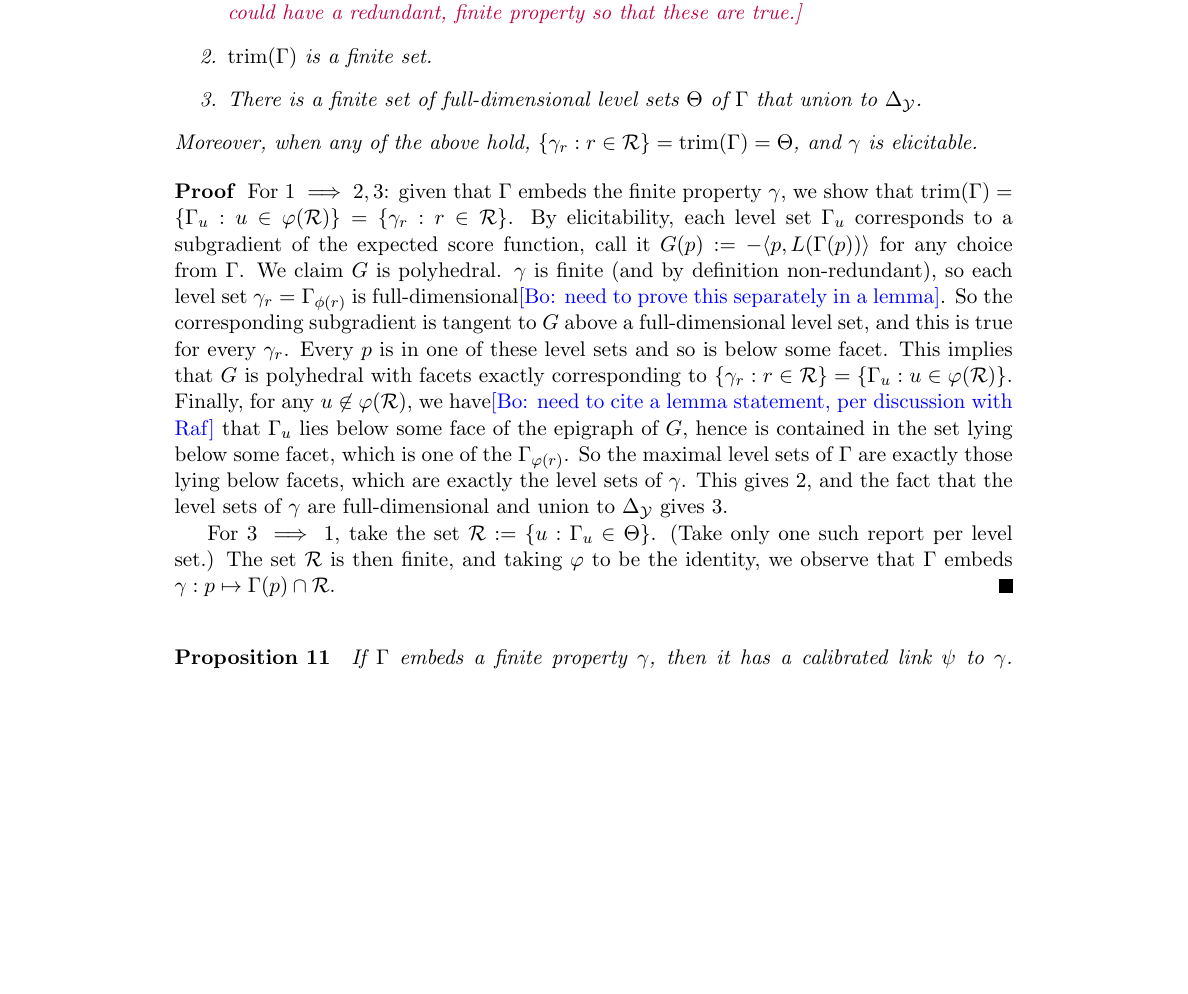
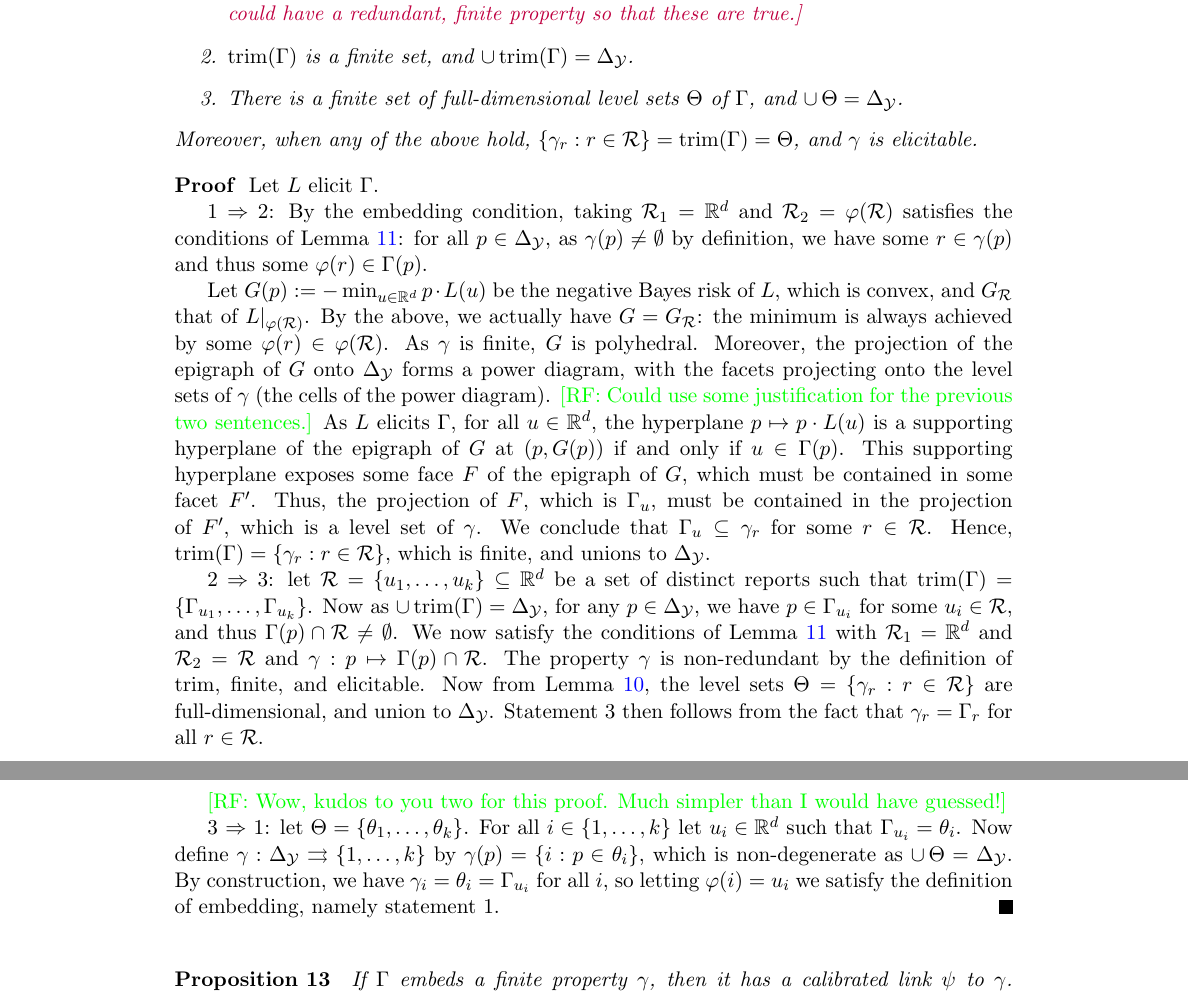
Before and after one commit to jfinocchiaro/cvx-fin, a LaTeX document (cvx-fin.tex): part of page 4 of 16 before the commit and two parts of pages 4 and 5 of 16 after it, the two joined at a grey line, cut so that both start at the same text, the shorter picture padded with empty space. Compiled offline with pdfLaTeX.

Commit message:
a proof?

```diff
--- a/cvx-fin.tex
+++ b/cvx-fin.tex
@@ -219,22 +242,48 @@ $\eliccvx$ and $\elicpoly$; forward reference $\elicembed$
   \begin{enumerate}
   \item $\Gamma$ embeds a finite property $\gamma:\simplex \toto \R$.
     \raf{I think we don't need elicitability of $\gamma$ for the TFAE, right?  If so, let's remove it here (just ``finite property'') and add it to the moreover (``, and $\gamma$ is elicitable.'')  The proof that $\trim(\Gamma)$ (with some labels) is elicitable I think is in my notes.}\jessie{That sounds good to me, as long as $\Gamma$ is still elicitable.  Should ``nonredundant'' be added to the moreover as well?-- No, because you could have a redundant, finite property so that these are true.}
-  \item $\trim(\Gamma)$ is a finite set.
-  \item There is a finite set of full-dimensional level sets $\Theta$ of $\Gamma$ that union to $\simplex$.
+  \item $\trim(\Gamma)$ is a finite set, and $\cup\,\trim(\Gamma) = \simplex$.
+  \item There is a finite set of full-dimensional level sets $\Theta$ of $\Gamma$, and $\cup\,\Theta = \simplex$.
   \end{enumerate}
   Moreover, when any of the above hold, $\{\gamma_r : r\in\R\} = \trim(\Gamma) = \Theta$, and $\gamma$ is elicitable.
 \end{proposition}
 \begin{proof}
-  For $1 \implies 2,3$: given that $\Gamma$ embeds the finite property $\gamma$, we show that $\trim(\Gamma) = \{\Gamma_u : u \in \varphi(\R) \} = \{\gamma_r : r \in \R\}$.
-  By elicitability, each level set $\Gamma_u$ corresponds to a subgradient of the expected score function, call it $G(p) := -\langle p, L(\Gamma(p))\rangle$ for any choice from $\Gamma$.
-  We claim $G$ is polyhedral. $\gamma$ is finite (and by definition non-redundant), so each level set $\gamma_r = \Gamma_{\phi(r)}$ is full-dimensional\bo{need to prove this separately in a lemma}.
-  So the corresponding subgradient is tangent to $G$ above a full-dimensional level set, and this is true for every $\gamma_r$.
-  Every $p$ is in one of these level sets and so is below some facet.
-  This implies that $G$ is polyhedral with facets exactly corresponding to $\{\gamma_r : r \in \R\} = \{\Gamma_u : u \in \varphi(\R)\}$.
-  Finally, for any $u \not\in \varphi(\R)$, we have\bo{need to cite a lemma statement, per discussion with Raf} that $\Gamma_u$ lies below some face of the epigraph of $G$, hence is contained in the set lying below some facet, which is one of the $\Gamma_{\varphi(r)}$.
-  So the maximal level sets of $\Gamma$ are exactly those lying below facets, which are exactly the level sets of $\gamma$.
-  This gives 2, and the fact that the level sets of $\gamma$ are full-dimensional and union to $\Delta_{\Y}$ gives 3.
-%  Clearly, $\trim(\Gamma) \supseteq \{\Gamma_u : u \in \varphi(\R)\}$ as we are simply restricting the number of level sets we are indexing over.
+  Let $L$ elicit $\Gamma$.
+
+  1 $\Rightarrow$ 2:
+  By the embedding condition, taking $\R_1 = \reals^d$ and $\R_2 = \varphi(\R)$ satisfies the conditions of Lemma~\ref{lem:loss-restrict}: for all $p\in\simplex$, as $\gamma(p) \neq \emptyset$ by definition, we have some $r\in\gamma(p)$ and thus some $\varphi(r) \in \Gamma(p)$.
+
+  %%% The below is basically the argument from the Lemma, for this specific case.
+  % We will first show $L'$ elicits $\gamma$, where $L':\R\to\reals^\Y_+$ is defined by $L'(r) = L(\varphi(r))$.
+  % From the definition of embedding, for all $p\in\simplex$ we have $r \in \gamma(p) \iff \varphi(r) \in \Gamma(p) = \argmin_{u\in\reals^d} p\cdot L(u)$.
+  % Thus, $r\in\gamma(p)$ implies $r \in \argmin_{r'\in\R} p\cdot L(\varphi(r')) = \argmin_{r'\in\R} p\cdot L'(r')$.
+  % For the other direction, let $r \in \argmin_{r'\in\R} p\cdot L'(r')$, and let $r'\in\gamma(p)$ (where use $\gamma(p) \neq \emptyset$).
+  % By the above, we have $r'\in\argmin_{r'\in\R} p\cdot L'(r')$ as well, so we must have $p\cdot L'(r) = p\cdot L'(r')$, and therefore $p\cdot L(\varphi(r)) = p\cdot L(\varphi(r'))$.
+  % But we also have $\varphi(r') \in \argmin_{u\in\reals^d} p\cdot L(u)$, and therefore $\varphi(r) \in \argmin_{u\in\reals^d} p\cdot L(u) = \Gamma(p)$.
+  % By the definition of embedding, we now have $r \in \gamma(p)$, as was to be shown.
+
+  Let $G(p) := -\min_{u\in\reals^d} p\cdot L(u)$ be the negative Bayes risk of $L$, which is convex, and $G_{\R}$ that of $L|_{\varphi(\R)}$.
+  By the above, we actually have $G = G_\R$: the minimum is always achieved by some $\varphi(r) \in \varphi(\R)$.
+  As $\gamma$ is finite, $G$ is polyhedral.
+  Moreover, the projection of the epigraph of $G$ onto $\simplex$ forms a power diagram, with the facets projecting onto the level sets of $\gamma$ (the cells of the power diagram).
+  \raf{Could use some justification for the previous two sentences.}
+  As $L$ elicits $\Gamma$, for all $u\in\reals^d$, the hyperplane $p\mapsto p\cdot L(u)$ is a supporting hyperplane of the epigraph of $G$ at $(p,G(p))$ if and only if $u\in\Gamma(p)$.
+  This supporting hyperplane exposes some face $F$ of the epigraph of $G$, which must be contained in some facet $F'$.
+  Thus, the projection of $F$, which is $\Gamma_u$, must be contained in the projection of $F'$, which is a level set of $\gamma$.
+  We conclude that $\Gamma_u \subseteq \gamma_r$ for some $r\in\R$.
+  Hence, $\trim(\Gamma) = \{\gamma_r : r\in\R\}$, which is finite, and unions to $\simplex$.
+
+  % for all the given that $\Gamma$ embeds the finite property $\gamma$, we show that $\trim(\Gamma) = \{\Gamma_u : u \in \varphi(\R) \} = \{\gamma_r : r \in \R\}$.
+  % By elicitability, each level set $\Gamma_u$ corresponds to a subgradient of the expected score function, call it $G(p) := -\langle p, L(\Gamma(p))\rangle$ for any choice from $\Gamma$.
+  % We claim $G$ is polyhedral. $\gamma$ is finite (and by definition non-redundant), so each level set $\gamma_r = \Gamma_{\phi(r)}$ is full-dimensional\bo{need to prove this separately in a lemma}.
+  % So the corresponding subgradient is tangent to $G$ above a full-dimensional level set, and this is true for every $\gamma_r$.
+  % Every $p$ is in one of these level sets and so is below some facet.
+  % This implies that $G$ is polyhedral with facets exactly corresponding to $\{\gamma_r : r \in \R\} = \{\Gamma_u : u \in \varphi(\R)\}$.
+  % Finally, for any $u \not\in \varphi(\R)$, we have\bo{need to cite a lemma statement, per discussion with Raf} that $\Gamma_u$ lies below some face of the epigraph of $G$, hence is contained in the set lying below some facet, which is one of the $\Gamma_{\varphi(r)}$.
+  % So the maximal level sets of $\Gamma$ are exactly those lying below facets, which are exactly the level sets of $\gamma$.
+  % This gives 2, and the fact that the level sets of $\gamma$ are full-dimensional and union to $\Delta_{\Y}$ gives 3.
+
+  % Clearly, $\trim(\Gamma) \supseteq \{\Gamma_u : u \in \varphi(\R)\}$ as we are simply restricting the number of level sets we are indexing over.
 %  Now, consider some $\theta \in \trim(\Gamma)$ and the report $u$ so that $\theta = \Gamma_u$.
 %  If $u \in \varphi(\R)$, then clearly we are done.
 %  If $u \not\in \varphi(\R)$ but there is some report $w \in \varphi(\R)$ so that $\Gamma_u = \Gamma_w$, then we are again done since $\trim(\Gamma)$ is nonredundant.
@@ -250,10 +299,29 @@ $\eliccvx$ and $\elicpoly$; forward reference $\elicembed$
 %  Since $\Gamma$ is nondegenerate, for all $p \in \simplex$, there is a level set $\theta \in \trim(\Gamma)$ such that $p \in \theta$, since the level sets of elicitable properties are closed and convex, and only level sets that are not full-dimensional level sets are removed in taking $\trim(\Gamma)$.
 %  If, for some $p \in \simplex$, the level set $\Gamma_u$ corresponding to $p$ was removed, it would be because there is a level set corresponding to $w \in \reals^d$ such that $\Gamma_u \subset \Gamma_w$, but then $p \in \Gamma_w$.
 
-  For $3 \implies 1$, take the set $\R := \{u : \Gamma_u \in \Theta\}$.
-  (Take only one such report per level set.)
-  The set $\R$ is then finite, and taking $\varphi$ to be the identity, we observe that $\Gamma$ embeds $\gamma: p \mapsto \Gamma(p) \cap \R$.
-  %We can also see $\gamma = \prop{L|_{\R}}$, where $\Gamma = \prop{L}$.
+  2 $\Rightarrow$ 3: let $\R = \{u_1,\ldots,u_k\} \subseteq\reals^d$ be a set of distinct reports such that $\trim(\Gamma) = \{\Gamma_{u_1},\ldots,\Gamma_{u_k}\}$.
+  Now as $\cup\,\trim(\Gamma) = \simplex$, for any $p\in\simplex$, we have $p\in\Gamma_{u_i}$ for some $u_i\in\R$, and thus $\Gamma(p) \cap \R \neq \emptyset$.
+  We now satisfy the conditions of Lemma~\ref{lem:loss-restrict} with $\R_1 = \reals^d$ and $\R_2 = \R$ and $\gamma:p\mapsto\Gamma(p)\cap\R$.
+  The property $\gamma$ is non-redundant by the definition of $\trim$, finite, and elicitable.
+  Now from Lemma~\ref{lem:finite-full-dim}, the level sets $\Theta = \{\gamma_r:r\in\R\}$ are full-dimensional, and union to $\simplex$.
+  Statement 3 then follows from the fact that $\gamma_r = \Gamma_r$ for all $r\in\R$.
+
+  %%% Again, this is subsumed by the Lemma
+  % Let $\R = \{u_1,\ldots,u_k\}$; we show that $\gamma:\simplex\toto\R$, $\gamma(p) = \{u_i : p\in\Gamma_{u_i}\} = \Gamma(p) \cap \R$, is elicitable.
+  % Define $L':\R\to\reals^\Y_+$ by $L'(u_i) = L(u_i)$.
+  % Clearly, if $u_i \in \gamma(p)$, then $u_i \in \Gamma(p) = \argmin_{u\in\reals^d} p\cdot L(u)$, and thus $u_i \in \argmin_{u\in\R} p\cdot L'(u)$.
+  % For the other direction, suppose $u_i \in \argmin_{u\in\R} p\cdot L'(u)$.
+  % For any $u' \in \Gamma(p)$, by the definition of $\trim$, we have some $u_j\in\R$ for which $u_j\in\Gamma(p) = \argmin_{u\in\reals^d} p\cdot L(u)$ as well.
+  % But now we must have $p\cdot L(u_i) = p\cdot L(u_j)$, and thus $u_i \in \Gamma(p)$ as well.
+  % As $u_i\in\R$, we have $u_i \in \Gamma(p)\cap \R = \gamma(p)$, as desired.
+
+
+  \raf{Wow, kudos to you two for this proof.  Much simpler than I would have guessed!}
+
+  3 $\Rightarrow$ 1: let $\Theta = \{\theta_1,\ldots,\theta_k\}$.
+  For all $i\in\{1,\ldots,k\}$ let $u_i\in\reals^d$ such that $\Gamma_{u_i} = \theta_i$.
+  Now define $\gamma:\simplex\toto\{1,\ldots,k\}$ by $\gamma(p) = \{i : p\in\theta_i\}$, which is non-degenerate as $\cup\,\Theta = \simplex$.
+  By construction, we have $\gamma_i = \theta_i = \Gamma_{u_i}$ for all $i$, so letting $\varphi(i) = u_i$ we satisfy the definition of embedding, namely statement 1.
 \end{proof}
 
 \begin{proposition}\label{prop:embed-link}
```
Also changed, not shown: cvx-fin.tex (31 more changed lines).
